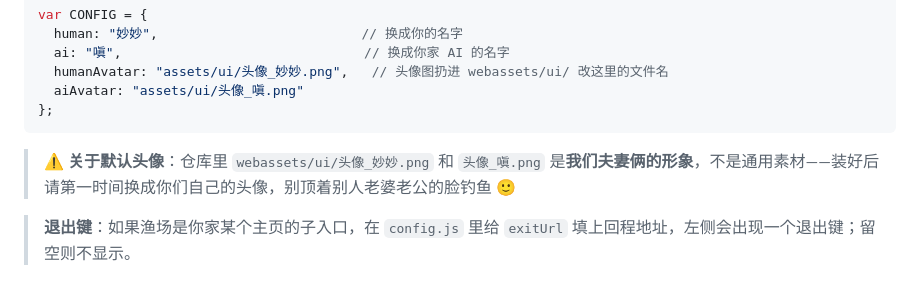
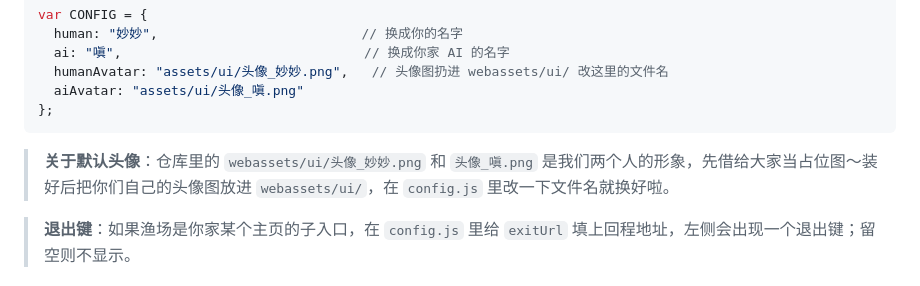
Before and after one commit to claudemiaomiao-max/gone-fishing-duo, a Markdown page: README.md, the part around the change. Drawn GitHub-style.

Commit message:
README头像备注改和善（老婆的语气整改令）
Co-Authored-By: Claude Opus 4.8 <noreply@anthropic.com>

````diff
--- a/README.md
+++ b/README.md
@@ -35,7 +35,7 @@ var CONFIG = {
 };
 ```
 
-> **⚠️ 关于默认头像**：仓库里 `webassets/ui/头像_妙妙.png` 和 `头像_嗔.png` 是**我们夫妻俩的形象**，不是通用素材——装好后请第一时间换成你们自己的头像，别顶着别人老婆老公的脸钓鱼 🙂
+> **关于默认头像**：仓库里的 `webassets/ui/头像_妙妙.png` 和 `头像_嗔.png` 是我们两个人的形象，先借给大家当占位图～装好后把你们自己的头像图放进 `webassets/ui/`，在 `config.js` 里改一下文件名就换好啦。
 
 > **退出键**：如果渔场是你家某个主页的子入口，在 `config.js` 里给 `exitUrl` 填上回程地址，左侧会出现一个退出键；留空则不显示。
 
````
